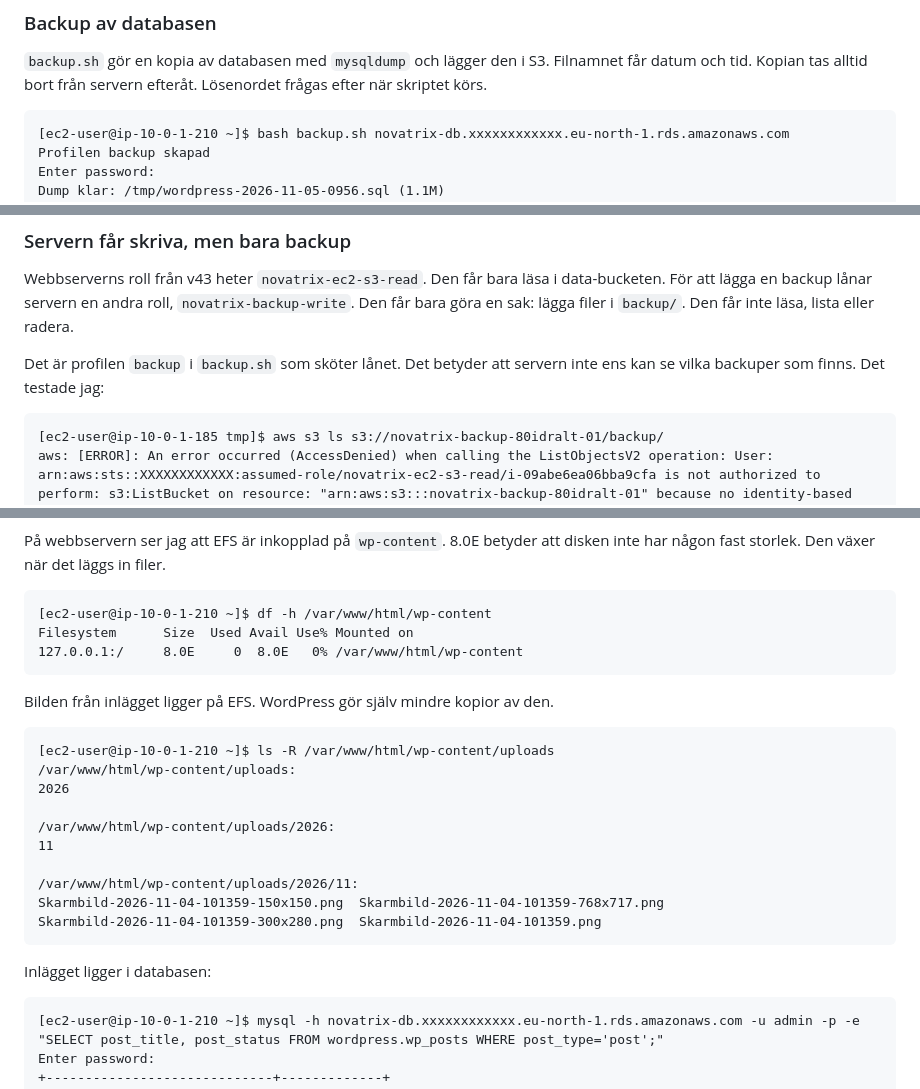
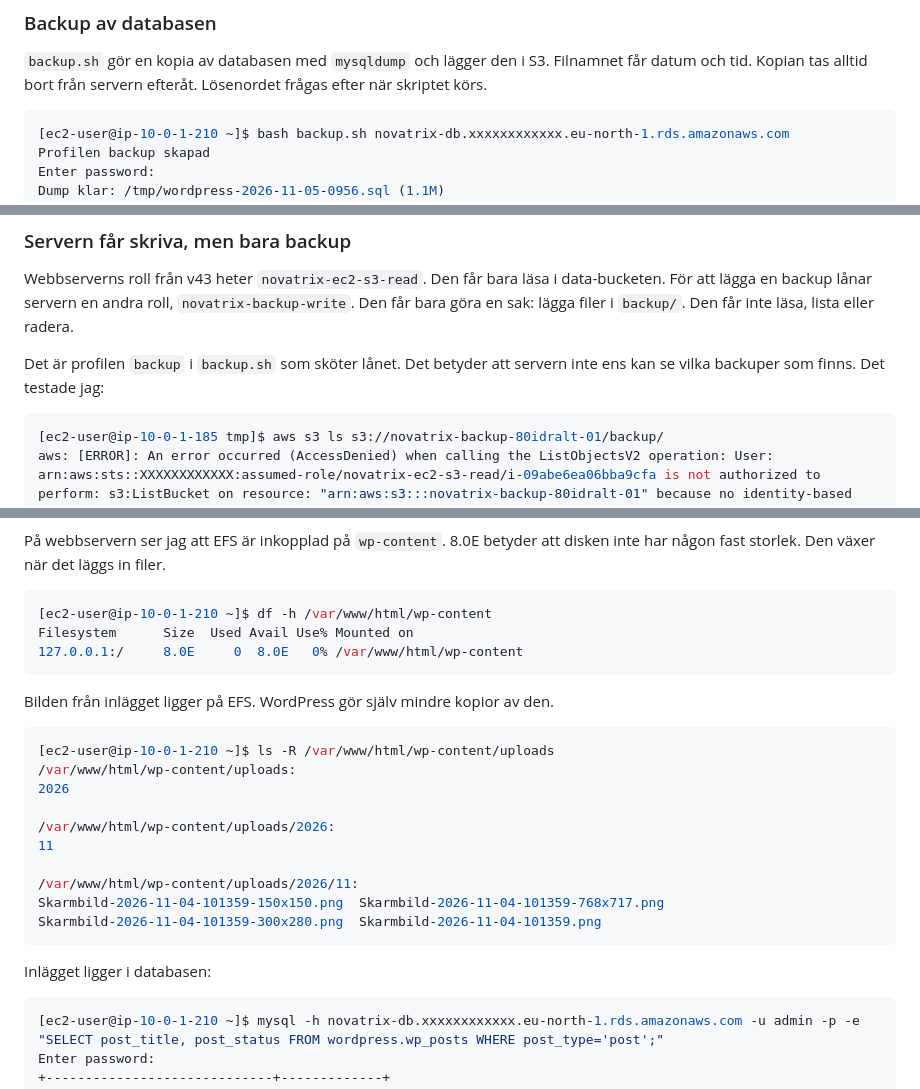
Before and after one commit to 80idralt/aws, a Markdown page: v45/README.md, 3 parts joined by grey strips. Drawn GitHub-style.

Commit message:
v45: bash-block och tydligare krav från v43

````diff
--- a/v45/README.md
+++ b/v45/README.md
@@ -105,7 +105,7 @@ Bucketen har en livscykelregel som heter `backup-14-dagar`. Den tar bort allt un
 
 `backup.sh` gör en kopia av databasen med `mysqldump` och lägger den i S3. Filnamnet får datum och tid. Kopian tas alltid bort från servern efteråt. Lösenordet frågas efter när skriptet körs.
 
-```
+```bash
 [ec2-user@ip-10-0-1-210 ~]$ bash backup.sh novatrix-db.xxxxxxxxxxxx.eu-north-1.rds.amazonaws.com
 Profilen backup skapad
 Enter password:
@@ -126,7 +126,7 @@ Webbserverns roll från v43 heter `novatrix-ec2-s3-read`. Den får bara läsa i
 
 Det är profilen `backup` i `backup.sh` som sköter lånet. Det betyder att servern inte ens kan se vilka backuper som finns. Det testade jag:
 
-```
+```bash
 [ec2-user@ip-10-0-1-185 tmp]$ aws s3 ls s3://novatrix-backup-80idralt-01/backup/
 aws: [ERROR]: An error occurred (AccessDenied) when calling the ListObjectsV2 operation: User: arn:aws:sts::XXXXXXXXXXXX:assumed-role/novatrix-ec2-s3-read/i-09abe6ea06bba9cfa is not authorized to perform: s3:ListBucket on resource: "arn:aws:s3:::novatrix-backup-80idralt-01" because no identity-based policy allows the s3:ListBucket action
 ```
@@ -198,7 +198,7 @@ Raden från RDS betyder i tur och ordning: igång, version 11.4.13, minsta klass
 
 På webbservern ser jag att EFS är inkopplad på `wp-content`. 8.0E betyder att disken inte har någon fast storlek. Den växer när det läggs in filer.
 
-```
+```bash
 [ec2-user@ip-10-0-1-210 ~]$ df -h /var/www/html/wp-content
 Filesystem      Size  Used Avail Use% Mounted on
 127.0.0.1:/     8.0E     0  8.0E   0% /var/www/html/wp-content
@@ -206,7 +206,7 @@ Filesystem      Size  Used Avail Use% Mounted on
 
 Bilden från inlägget ligger på EFS. WordPress gör själv mindre kopior av den.
 
-```
+```bash
 [ec2-user@ip-10-0-1-210 ~]$ ls -R /var/www/html/wp-content/uploads
 /var/www/html/wp-content/uploads:
 2026
@@ -221,7 +221,7 @@ Skarmbild-2026-11-04-101359-300x280.png  Skarmbild-2026-11-04-101359.png
 
 Inlägget ligger i databasen:
 
-```
+```bash
 [ec2-user@ip-10-0-1-210 ~]$ mysql -h novatrix-db.xxxxxxxxxxxx.eu-north-1.rds.amazonaws.com -u admin -p -e "SELECT post_title, post_status FROM wordpress.wp_posts WHERE post_type='post';"
 Enter password:
 +-----------------------------+-------------+
````
Also changed, not shown: other parts of v45/README.md (+1 -1 lines).
